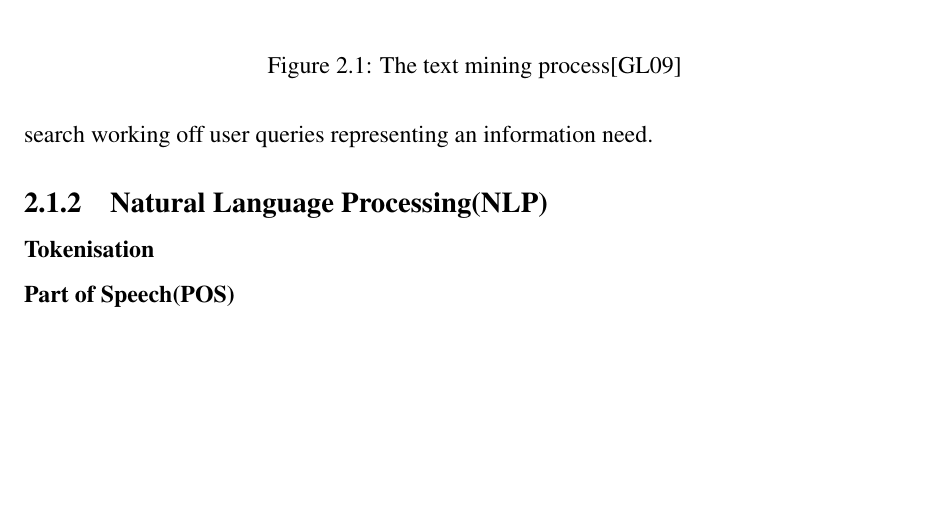
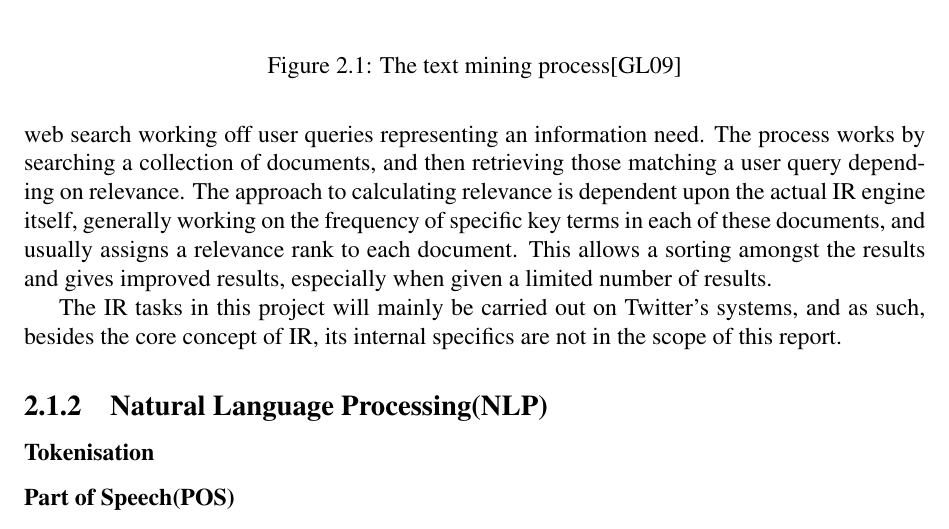
Before and after one commit to taxomania/Project-Report, a LaTeX thesis (report.tex, which reads chapter2.tex): part of page 11 of 22, cut so that both start at the same text, the shorter picture padded with empty space. Compiled offline with pdfLaTeX.

Commit message:
IR background complete

```diff
--- a/chapter2.tex
+++ b/chapter2.tex
@@ -21,7 +21,9 @@ An example of the text mining process can be seen in Figure~\ref{fig:tm}.
 
 
 \subsection[Information Retrieval]{Information Retrieval(IR)}
-IR is the process of retrieving textual documents which may contain the answers to questions but do not answer these themselves\cite{hotho-etal-ldv-2005}. Information retrieval is fundamentally a web search working off user queries representing an information need.
+IR is the process of retrieving textual documents which may contain the answers to questions but do not answer these themselves\cite{hotho-etal-ldv-2005}. Information retrieval is fundamentally a web search working off user queries representing an information need. The process works by searching a collection of documents, and then retrieving those matching a user query depending on relevance. The approach to calculating relevance is dependent upon the actual IR engine itself, generally working on the frequency of specific key terms in each of these documents, and usually assigns a relevance rank to each document. This allows a sorting amongst the results and gives improved results, especially when given a limited number of results.
+
+The IR tasks in this project will mainly be carried out on Twitter's systems, and as such, besides the core concept of IR, its internal specifics are not in the scope of this report.
 
 
 % MENTION MACHINE LEARNING V RULE/DICTIONARY BASED APPROACH
```
Also changed, not shown: report.pdf, 1 other file.
